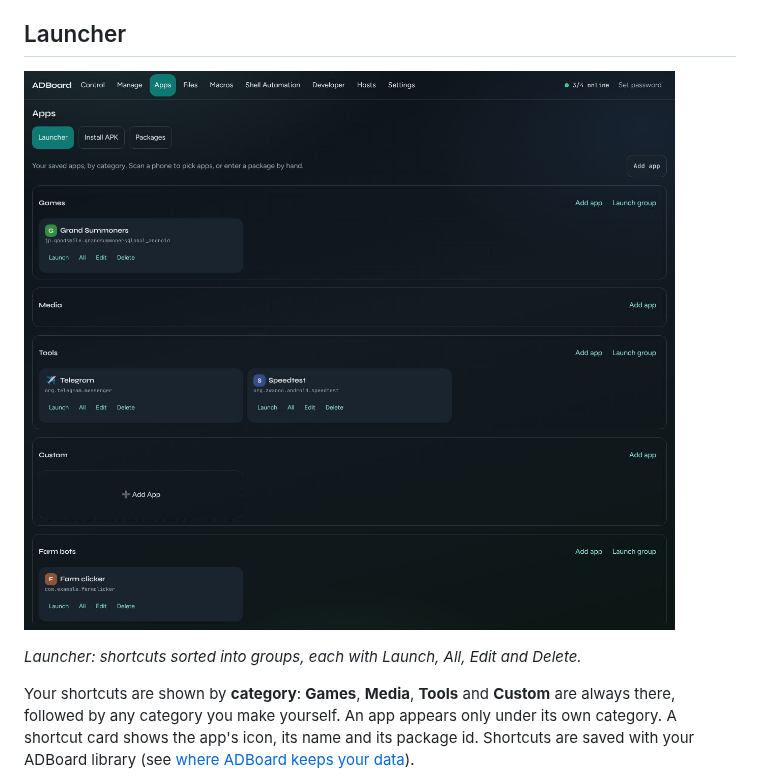
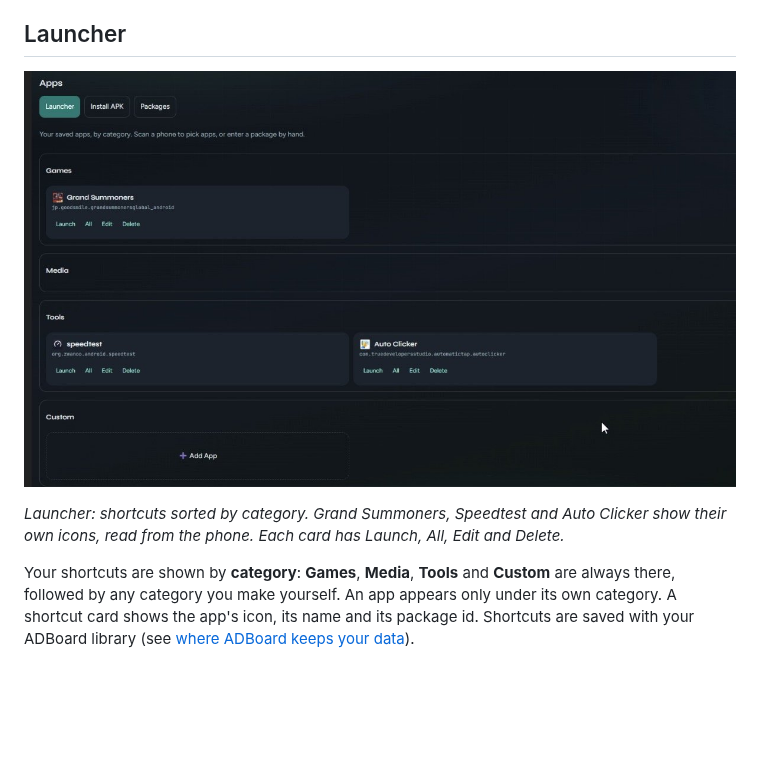
Before and after one commit to Chr0mX/ADBoard, a Markdown page: docs/guide/apps.md, the part around one of its changes. Drawn GitHub-style; pictures changed too: docs/guide/images/apps-launcher.jpg; blank space fills up the shorter version.

```diff
--- a/docs/guide/apps.md
+++ b/docs/guide/apps.md
@@ -22,5 +22,5 @@ The page title is **Apps**, with three buttons: **Launcher**, **Install APK** an
 
-*Launcher: shortcuts sorted into groups, each with Launch, All, Edit and Delete.*
+*Launcher: shortcuts sorted by category. Grand Summoners, Speedtest and Auto Clicker show their own icons, read from the phone. Each card has Launch, All, Edit and Delete.*
 
 Your shortcuts are shown by **category**: **Games**, **Media**, **Tools** and **Custom** are always there, followed by any category you make yourself. An app appears only under its own category. A shortcut card shows the app's icon, its name and its package id. Shortcuts are saved with your ADBoard library (see [where ADBoard keeps your data](../storage.md)).
 
```
Also changed, not shown: other parts of docs/guide/apps.md (+1 -1 lines).
